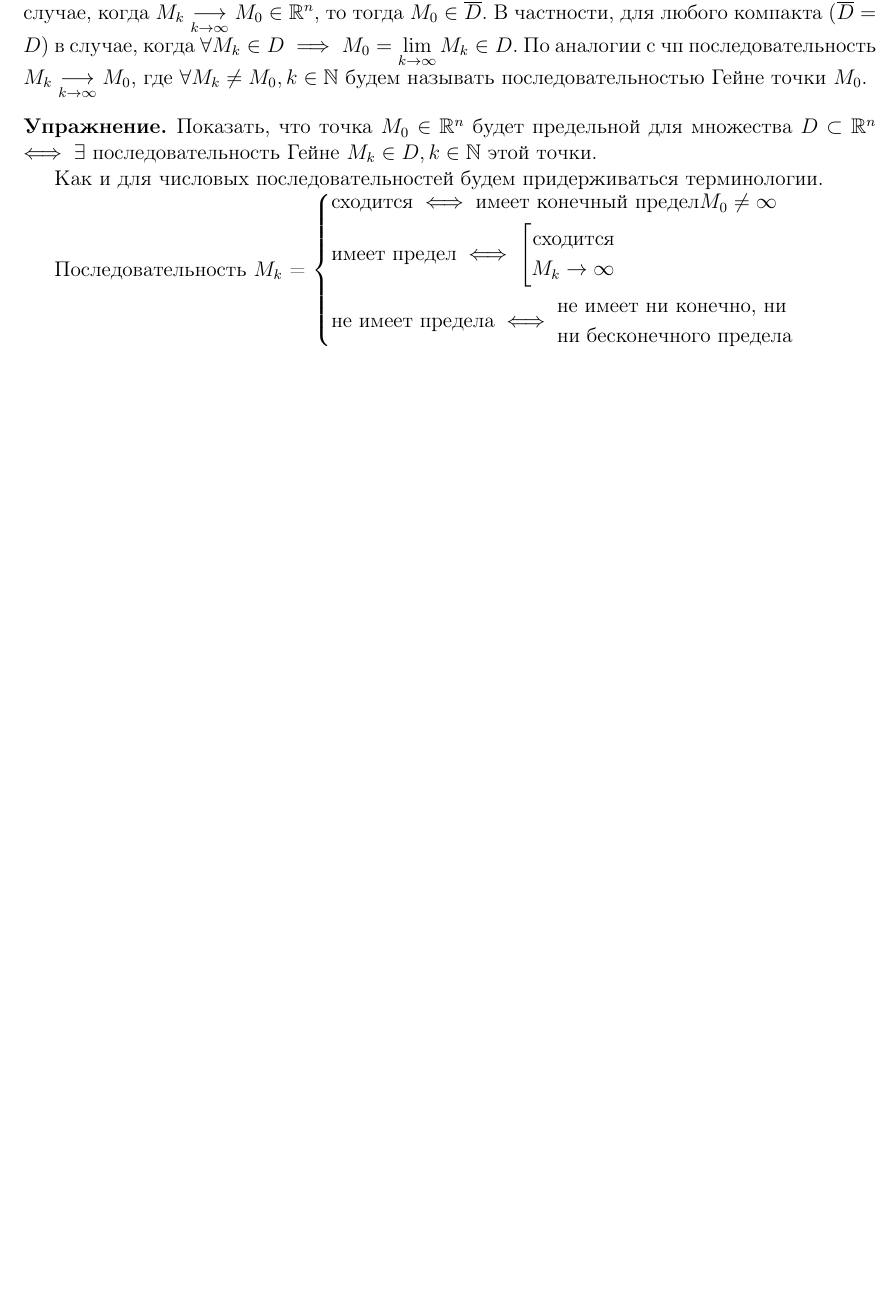
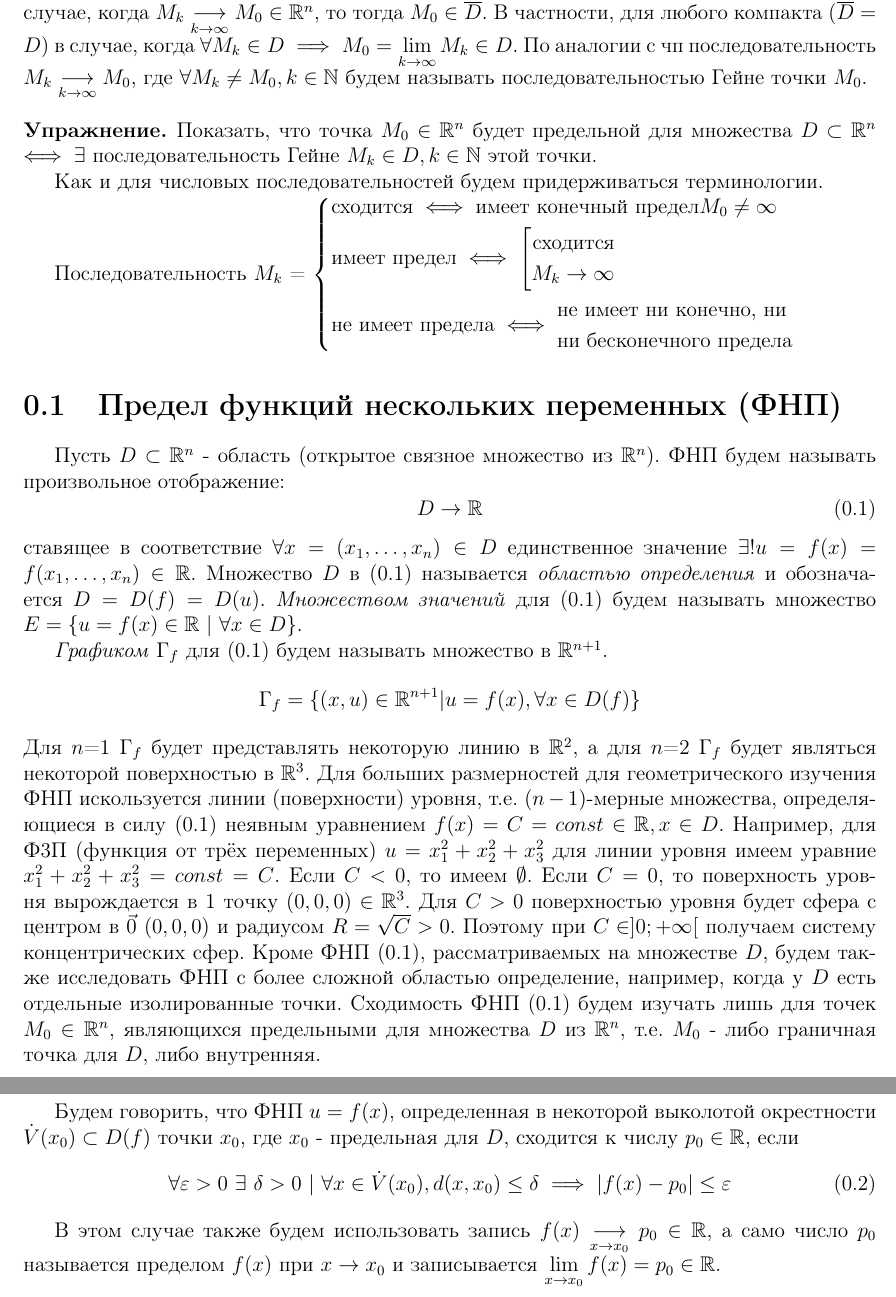
Before and after one commit to alex65536/bulatov-lectures, a LaTeX document (tex/chapter2/lec3.tex): part of the page before the commit and two parts of pages 1 and 2 of 2 after it, the two joined at a grey line, cut so that both start at the same text, the shorter picture padded with empty space. Compiled offline with pdfLaTeX.

Commit message:
Middle of section 2.2. Checkpoint. I go to sleep.

```diff
--- a/tex/chapter2/lec3.tex
+++ b/tex/chapter2/lec3.tex
@@ -42,5 +42,52 @@ $M_k \underset{k \to \infty}{\longrightarrow} M_0$, где $\forall M_k \ne M_0,
 	\end{aligned}
 \end{aligned}\right.$
 
+\section{Предел функций нескольких переменных (ФНП)}
+
+Пусть $D \subset \R^n$ - область (открытое связное множество из $\R^n$). ФНП будем
+называть произвольное отображение:
+\begin{equation}
+\label{FNP}
+	D \to \R
+\end{equation}
+ставящее в соответствие $\forall x = (x_1, \ldots, x_n) \in D$ единственное значение
+$\exists! u = f(x) = f(x_1, \ldots, x_n) \in \R$. Множество $D$ в \eqref{FNP}
+называется \emph{областью определения} и обозначается $D = D(f) = D(u)$.
+\emph{Множеством значений} для \eqref{FNP} будем называть множество
+$E = \{ u = f(x) \in \R\ |\ \forall x \in D\}$.
+
+\emph{Графиком} $\text{Г}_f$ для \eqref{FNP} будем называть множество в $\R^{n + 1}$.
+\[ \text{Г}_f = \{ (x, u) \in \R^{n + 1} | u = f(x), \forall x \in D(f) \} \]
+Для $n$=1 $\text{Г}_f$ будет представлять некоторую линию в $\R^2$, а для $n$=2
+$\text{Г}_f$ будет являться некоторой поверхностью в $\R^3$.
+Для больших размерностей для геометрического изучения ФНП
+искользуется линии (поверхности) уровня, т.е.
+$(n-1)$-мерные множества, определяющиеся в силу \eqref{FNP} неявным уравнением
+$f(x) = C = const \in \R, x \in D$. Например, для Ф3П (функция от трёх переменных)
+$u = x_1^2 + x_2^2 + x_3^2$ для линии уровня имеем уравние
+$x_1^2 + x_2^2 + x_3^2 = const = C$. Если $C < 0$, то имеем $\emptyset$.
+Если $C = 0$, то поверхность уровня вырождается в 1 точку $(0, 0, 0) \in \R^3$.
+Для $C > 0$ поверхностью уровня будет сфера с центром в $\vec{0}\ (0, 0, 0)$
+и радиусом $R = \sqrt{C} > 0$. Поэтому при $C \in ]0; +\infty[$ получаем систему
+концентрических сфер. Кроме ФНП \eqref{FNP}, рассматриваемых на множестве $D$,
+будем также исследовать ФНП с более сложной областью определение, например, когда
+у $D$ есть отдельные изолированные точки. Сходимость ФНП \eqref{FNP} будем
+изучать лишь для точек $M_0 \in \R^n$, являющихся предельными для множества
+$D$ из $\R^n$, т.е. $M_0$ - либо граничная точка для $D$, либо внутренняя.
+
+Будем говорить, что ФНП $u = f(x)$, определенная в некоторой выколотой окрестности
+$\dot{V}(x_0) \subset D(f)$ точки $x_0$, где $x_0$ - предельная для $D$, сходится
+к числу $p_0 \in \R$, если
+\begin{equation}
+	\label{FNP-lim}
+	\forall \eps > 0\ \exists\ \delta > 0\ |\ \forall x \in \dot{V}(x_0),
+	d(x, x_0) \leq \delta \implies |f(x) - p_0| \leq \eps
+\end{equation}
+
+В этом случае также будем использовать запись
+$f(x) \underset{x \to x_0}{\longrightarrow} p_0 \in \R$, а само число $p_0$ называется
+пределом $f(x)$ при $x \to x_0$ и записывается
+$\displaystyle \lim_{x \to x_0}{f(x)} = p_0 \in \R$.
+
 
 \end{document}
```
